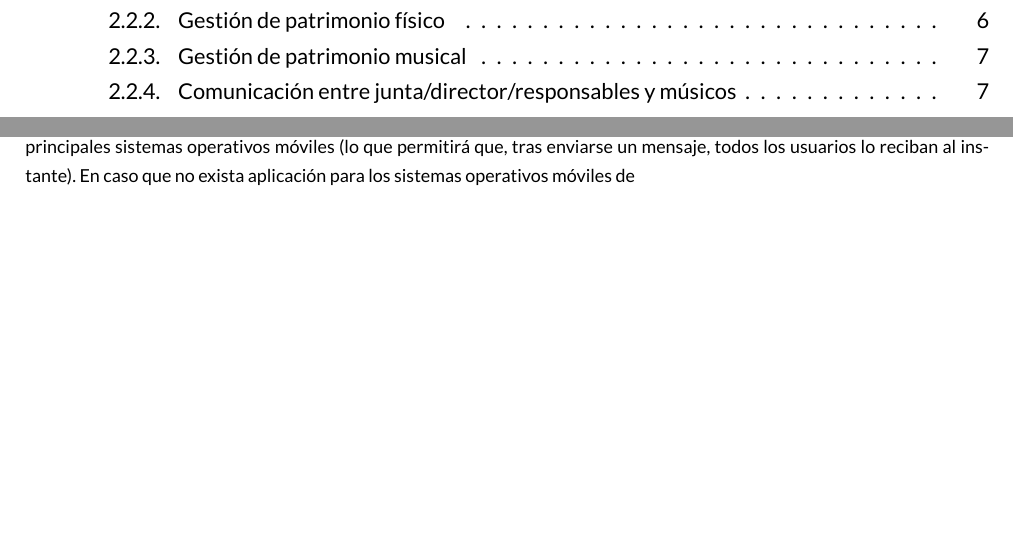
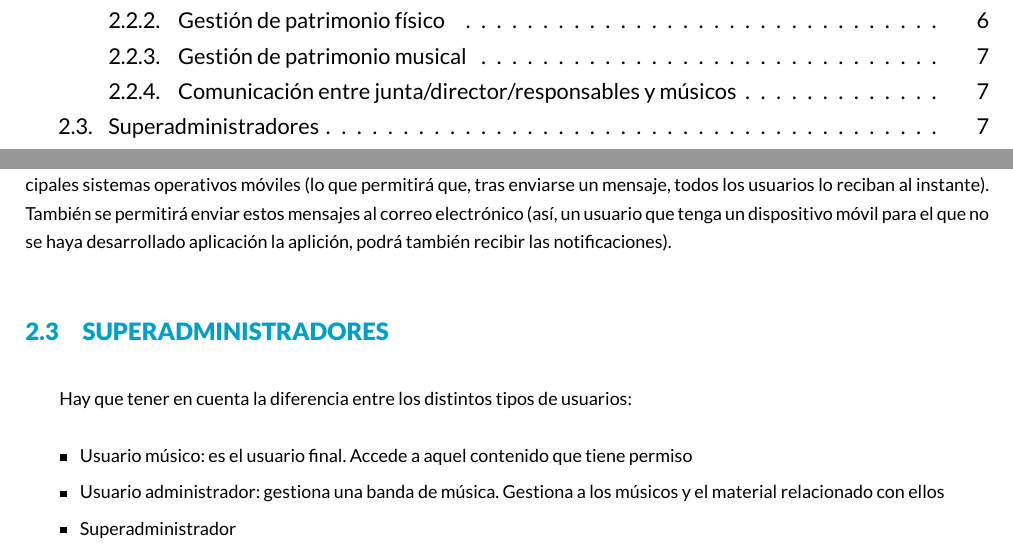
Before and after one commit to iblancasa/Band-Manager-Doc, a LaTeX document (main.tex): two parts of pages 2 and 7 of 7, joined at a grey line, cut so that both start at the same text, the shorter picture padded with empty space. Compiled offline with XeLaTeX.

Commit message:
Añadiendo nuevas secciones

```diff
--- a/report.tex
+++ b/main.tex
@@ -1,5 +1,6 @@
 \documentclass[11pt,spanish]{article}
 \usepackage{selinput}
+\usepackage{inputenc}
 \usepackage[T1]{fontenc}
 \usepackage{graphicx}
 \usepackage{xcolor}
@@ -15,7 +16,7 @@
 % Title Page
 \title{Band Manager}
 \author{Sistema para gestión de agrupaciones musicales
-        \newline / Israel Blancas}
+        \newline / Israel Blancas Álvarez}
 %%%%%%%%%%%%%%%
 
 \begin{document}
@@ -208,11 +209,23 @@ Se quiere permitir que, aquellos usuarios que tengan los permisos necesarios,
 puedan enviar mensajes de difusión a los distintos grupos de músicos (o a todos los
 músicos de la banda) de la forma más sencilla posible.
 \newline
-Como se comentó en la breve descripción (\ref{breveDescripcion}), se tiene
+Como se comentó en la breve descripción, se tiene
 planteado el desarrollo de una aplicación móvil para cada uno de los principales
 sistemas operativos móviles (lo que permitirá que, tras enviarse un mensaje, todos
-los usuarios lo reciban al instante). En caso que no exista aplicación para los sistemas
-operativos móviles de
+los usuarios lo reciban al instante). También se permitirá enviar estos mensajes al
+correo electrónico (así, un usuario que tenga un dispositivo móvil para el que no se
+haya desarrollado aplicación la aplición, podrá también recibir las notificaciones).
+
+
+\subsection{Superadministradores}
+Hay que tener en cuenta la diferencia entre los distintos tipos de usuarios:
+\begin{itemize}
+  \item Usuario músico: es el usuario final. Accede a aquel contenido
+  que tiene permiso
+  \item Usuario administrador: gestiona una banda de música. Gestiona a los músicos y
+  el material relacionado con ellos
+  \item Superadministrador
+\end{itemize}
 
 
 \end{document}
```
Also changed, not shown: main.tex (2 more changed lines), 1 other file.
